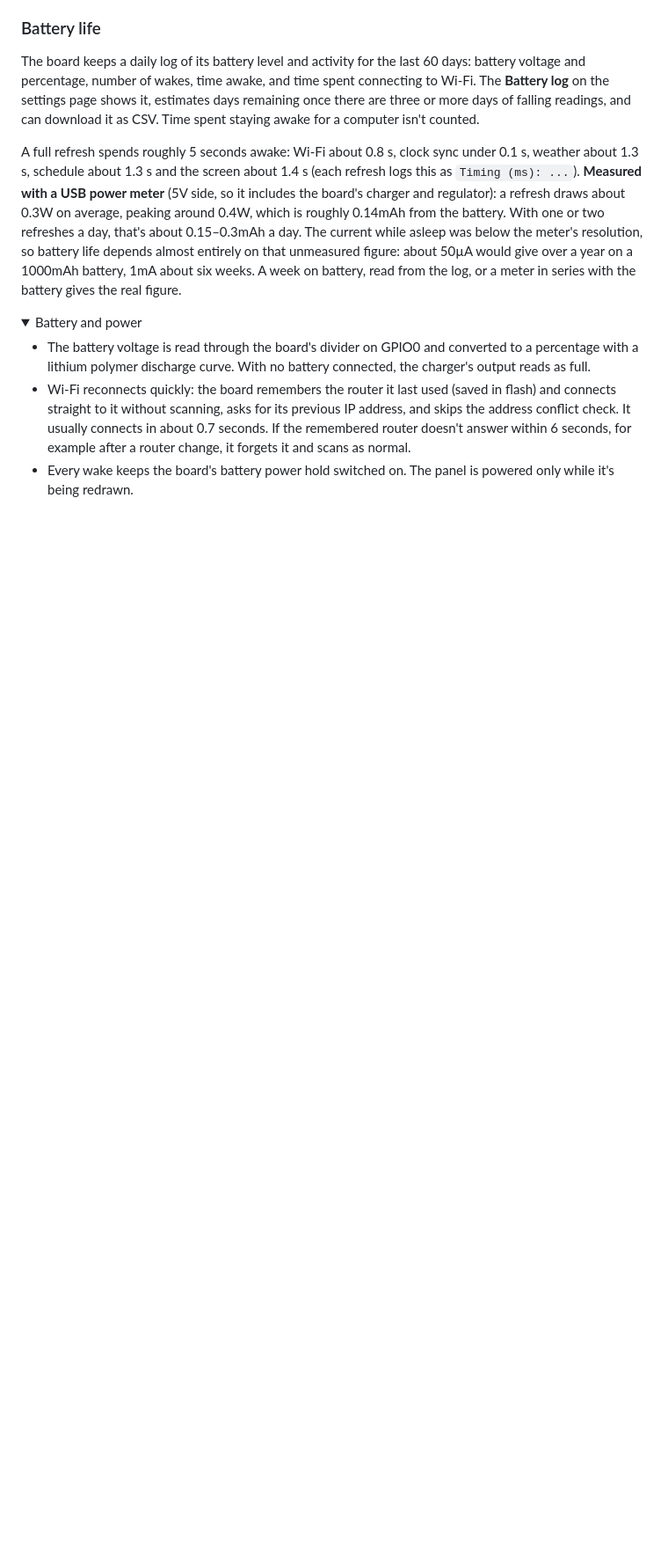
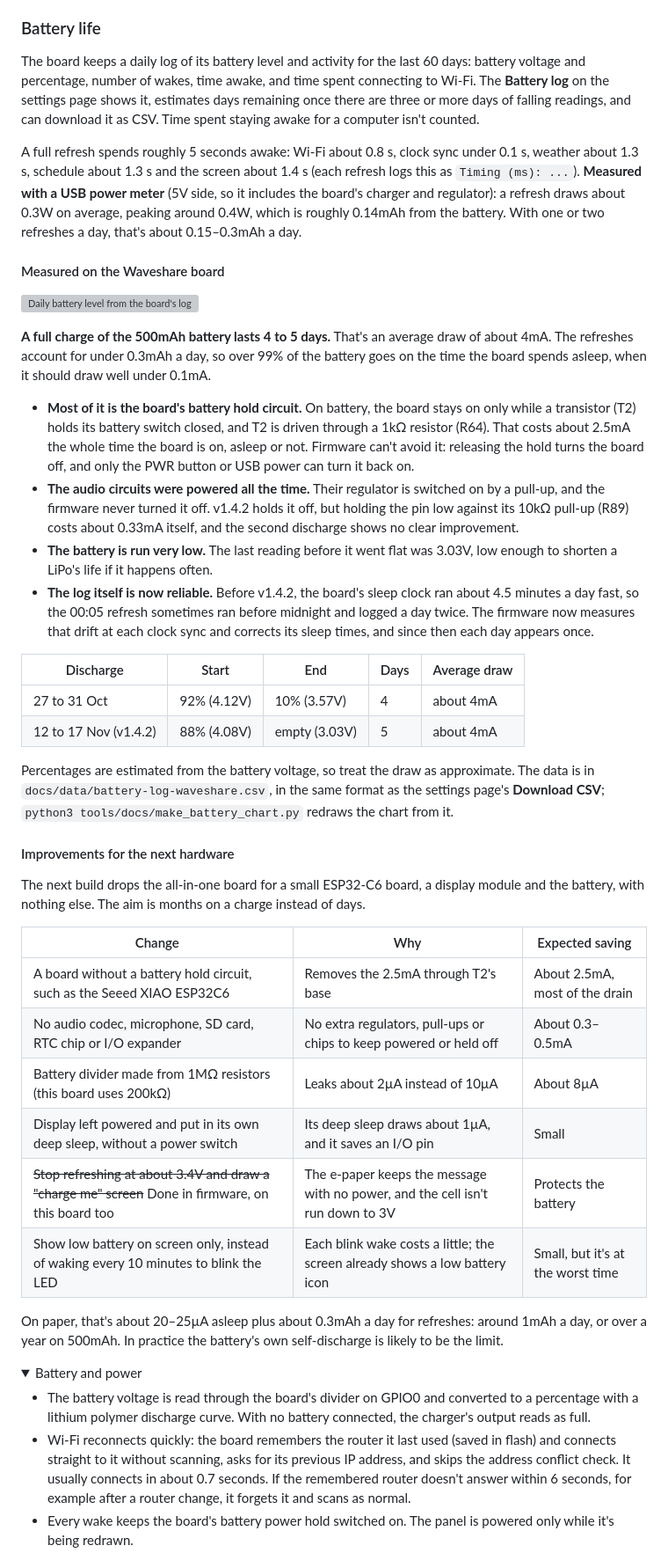
Before and after one commit to alizaliz/esp-ePaper-bin-tracker, a Markdown page: README.md, the part around one of its changes. Shown at 88% size. Drawn GitHub-style; folded sections open; blank space fills up the shorter version; grey boxes are pictures that could not be loaded.

```diff
--- a/README.md
+++ b/README.md
@@ -178,7 +185,40 @@ Once a night, after fetching the schedule, the board checks this project's [late
 ### Battery life
 The board keeps a daily log of its battery level and activity for the last 60 days: battery voltage and percentage, number of wakes, time awake, and time spent connecting to Wi-Fi. The **Battery log** on the settings page shows it, estimates days remaining once there are three or more days of falling readings, and can download it as CSV. Time spent staying awake for a computer isn't counted.
 
-A full refresh spends roughly 5 seconds awake: Wi-Fi about 0.8 s, clock sync under 0.1 s, weather about 1.3 s, schedule about 1.3 s and the screen about 1.4 s (each refresh logs this as `Timing (ms): ...`). **Measured with a USB power meter** (5V side, so it includes the board's charger and regulator): a refresh draws about 0.3W on average, peaking around 0.4W, which is roughly 0.14mAh from the battery. With one or two refreshes a day, that's about 0.15–0.3mAh a day. The current while asleep was below the meter's resolution, so battery life depends almost entirely on that unmeasured figure: about 50µA would give over a year on a 1000mAh battery, 1mA about six weeks. A week on battery, read from the log, or a meter in series with the battery gives the real figure.
+A full refresh spends roughly 5 seconds awake: Wi-Fi about 0.8 s, clock sync under 0.1 s, weather about 1.3 s, schedule about 1.3 s and the screen about 1.4 s (each refresh logs this as `Timing (ms): ...`). **Measured with a USB power meter** (5V side, so it includes the board's charger and regulator): a refresh draws about 0.3W on average, peaking around 0.4W, which is roughly 0.14mAh from the battery. With one or two refreshes a day, that's about 0.15–0.3mAh a day.
+
+#### Measured on the Waveshare board
+
+![Daily battery level from the board's log, October to November 2026: flat at 100% while on USB, then two discharges from about 90% to empty in 4 and 5 days](docs/images/battery_log.svg)
+
+**A full charge of the 500mAh battery lasts 4 to 5 days.** That's an average draw of about 4mA. The refreshes account for under 0.3mAh a day, so over 99% of the battery goes on the time the board spends asleep, when it should draw well under 0.1mA.
+
+- **Most of it is the board's battery hold circuit.** On battery, the board stays on only while a transistor (T2) holds its battery switch closed, and T2 is driven through a 1kΩ resistor (R64). That costs about 2.5mA the whole time the board is on, asleep or not. Firmware can't avoid it: releasing the hold turns the board off, and only the PWR button or USB power can turn it back on.
+- **The audio circuits were powered all the time.** Their regulator is switched on by a pull-up, and the firmware never turned it off. v1.4.2 holds it off, but holding the pin low against its 10kΩ pull-up (R89) costs about 0.33mA itself, and the second discharge shows no clear improvement.
+- **The battery is run very low.** The last reading before it went flat was 3.03V, low enough to shorten a LiPo's life if it happens often.
+- **The log itself is now reliable.** Before v1.4.2, the board's sleep clock ran about 4.5 minutes a day fast, so the 00:05 refresh sometimes ran before midnight and logged a day twice. The firmware now measures that drift at each clock sync and corrects its sleep times, and since then each day appears once.
+
+| Discharge | Start | End | Days | Average draw |
+| --- | --- | --- | --- | --- |
+| 27 to 31 Oct | 92% (4.12V) | 10% (3.57V) | 4 | about 4mA |
+| 12 to 17 Nov (v1.4.2) | 88% (4.08V) | empty (3.03V) | 5 | about 4mA |
+
+Percentages are estimated from the battery voltage, so treat the draw as approximate. The data is in `docs/data/battery-log-waveshare.csv`, in the same format as the settings page's **Download CSV**; `python3 tools/docs/make_battery_chart.py` redraws the chart from it.
+
+#### Improvements for the next hardware
+
+The next build drops the all-in-one board for a small ESP32-C6 board, a display module and the battery, with nothing else. The aim is months on a charge instead of days.
+
+| Change | Why | Expected saving |
+| --- | --- | --- |
+| A board without a battery hold circuit, such as the Seeed XIAO ESP32C6 | Removes the 2.5mA through T2's base | About 2.5mA, most of the drain |
+| No audio codec, microphone, SD card, RTC chip or I/O expander | No extra regulators, pull-ups or chips to keep powered or held off | About 0.3–0.5mA |
+| Battery divider made from 1MΩ resistors (this board uses 200kΩ) | Leaks about 2µA instead of 10µA | About 8µA |
+| Display left powered and put in its own deep sleep, without a power switch | Its deep sleep draws about 1µA, and it saves an I/O pin | Small |
+| ~~Stop refreshing at about 3.4V and draw a "charge me" screen~~ Done in firmware, on this board too | The e-paper keeps the message with no power, and the cell isn't run down to 3V | Protects the battery |
+| Show low battery on screen only, instead of waking every 10 minutes to blink the LED | Each blink wake costs a little; the screen already shows a low battery icon | Small, but it's at the worst time |
+
+On paper, that's about 20–25µA asleep plus about 0.3mAh a day for refreshes: around 1mAh a day, or over a year on 500mAh. In practice the battery's own self-discharge is likely to be the limit.
 
 <details>
 <summary>Battery and power</summary>
```
Also changed, not shown: other parts of README.md (+10 -2 lines), docs/images/screen_charge.png (added), 12 other files.
